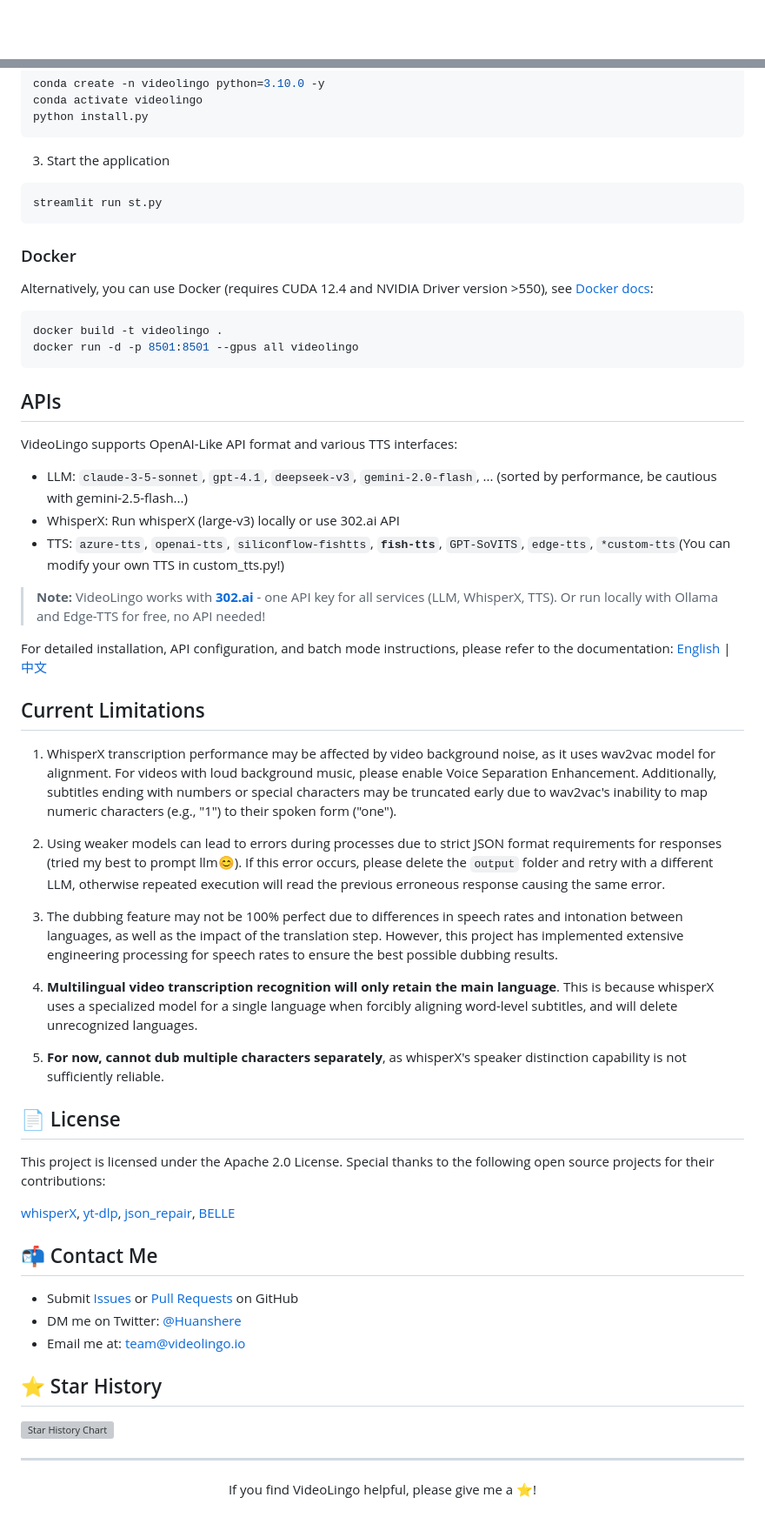
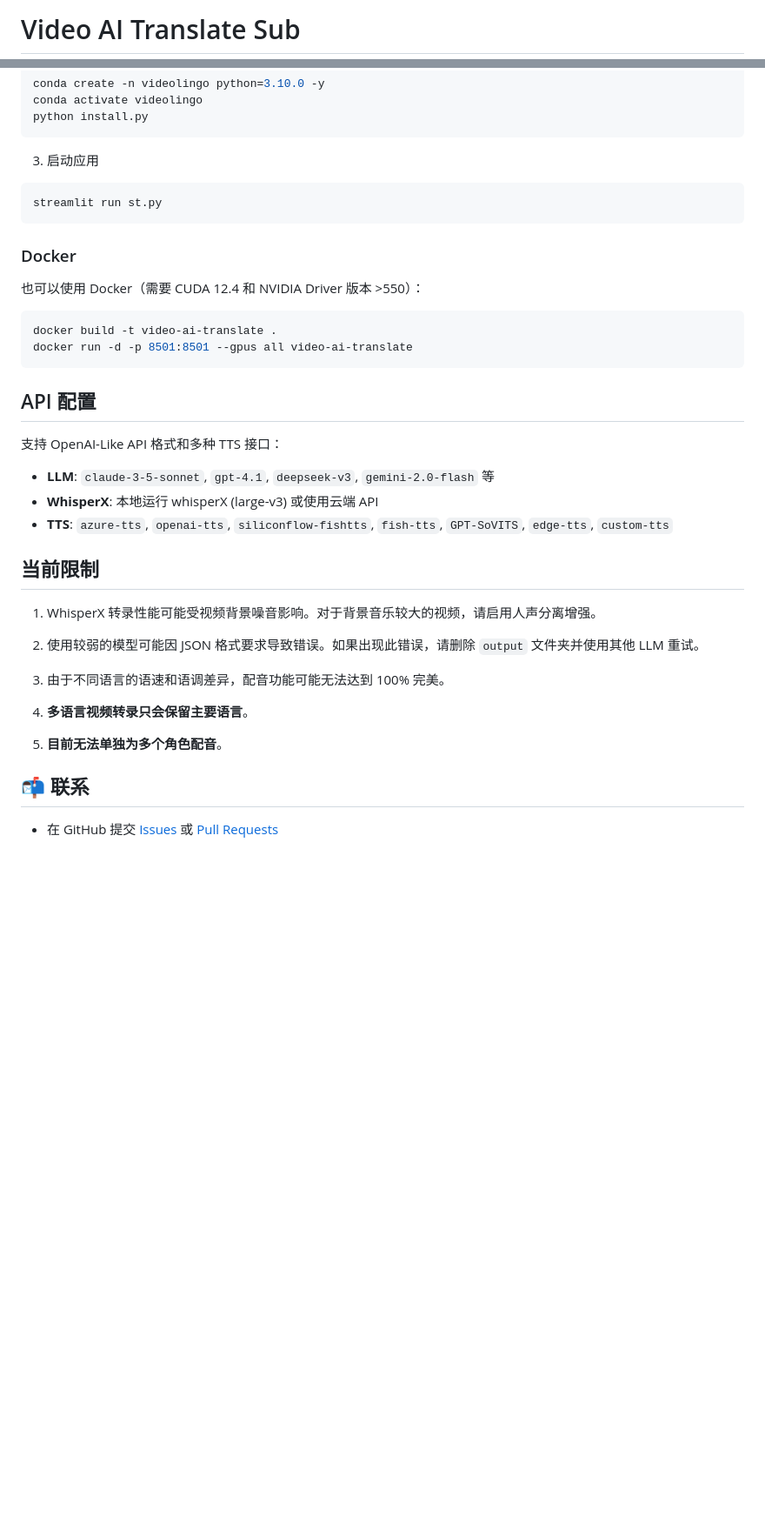
Before and after one commit to NuoManDai/VedioAITranslateSub, a Markdown page: README.md, 2 parts joined by grey strips. Shown at 87% size. Drawn GitHub-style; blank space fills up the shorter version; grey boxes are pictures that could not be loaded.

````diff
--- a/README.md
+++ b/README.md
@@ -1,2 +1,2 @@
-<div align="center">
+# Video AI Translate Sub
 
@@ -105,58 +85,41 @@ conda activate videolingo
 python install.py
 ```
 
-3. Start the application
+3. 启动应用
 
 ```bash
 streamlit run st.py
 ```
 
 ### Docker
-Alternatively, you can use Docker (requires CUDA 12.4 and NVIDIA Driver version >550), see [Docker docs](/docs/pages/docs/docker.en-US.md):
+
+也可以使用 Docker（需要 CUDA 12.4 和 NVIDIA Driver 版本 >550）：
 
 ```bash
-docker build -t videolingo .
-docker run -d -p 8501:8501 --gpus all videolingo
+docker build -t video-ai-translate .
+docker run -d -p 8501:8501 --gpus all video-ai-translate
 ```
 
-## APIs
-VideoLingo supports OpenAI-Like API format and various TTS interfaces:
-- LLM: `claude-3-5-sonnet`, `gpt-4.1`, `deepseek-v3`, `gemini-2.0-flash`, ... (sorted by performance, be cautious with gemini-2.5-flash...)
-- WhisperX: Run whisperX (large-v3) locally or use 302.ai API
-- TTS: `azure-tts`, `openai-tts`, `siliconflow-fishtts`, **`fish-tts`**, `GPT-SoVITS`, `edge-tts`, `*custom-tts`(You can modify your own TTS in custom_tts.py!)
+## API 配置
 
-> **Note:** VideoLingo works with **[302.ai](https://gpt302.saaslink.net/C2oHR9)** - one API key for all services (LLM, WhisperX, TTS). Or run locally with Ollama and Edge-TTS for free, no API needed!
+支持 OpenAI-Like API 格式和多种 TTS 接口：
 
-For detailed installation, API configuration, and batch mode instructions, please refer to the documentation: [English](/docs/pages/docs/start.en-US.md) | [中文](/docs/pages/docs/start.zh-CN.md)
+- **LLM**: `claude-3-5-sonnet`, `gpt-4.1`, `deepseek-v3`, `gemini-2.0-flash` 等
+- **WhisperX**: 本地运行 whisperX (large-v3) 或使用云端 API
+- **TTS**: `azure-tts`, `openai-tts`, `siliconflow-fishtts`, `fish-tts`, `GPT-SoVITS`, `edge-tts`, `custom-tts`
 
-## Current Limitations
+## 当前限制
 
-1. WhisperX transcription performance may be affected by video background noise, as it uses wav2vac model for alignment. For videos with loud background music, please enable Voice Separation Enhancement. Additionally, subtitles ending with numbers or special characters may be truncated early due to wav2vac's inability to map numeric characters (e.g., "1") to their spoken form ("one").
+1. WhisperX 转录性能可能受视频背景噪音影响。对于背景音乐较大的视频，请启用人声分离增强。
 
-2. Using weaker models can lead to errors during processes due to strict JSON format requirements for responses (tried my best to prompt llm😊). If this error occurs, please delete the `output` folder and retry with a different LLM, otherwise repeated execution will read the previous erroneous response causing the same error.
+2. 使用较弱的模型可能因 JSON 格式要求导致错误。如果出现此错误，请删除 `output` 文件夹并使用其他 LLM 重试。
 
-3. The dubbing feature may not be 100% perfect due to differences in speech rates and intonation between languages, as well as the impact of the translation step. However, this project has implemented extensive engineering processing for speech rates to ensure the best possible dubbing results.
+3. 由于不同语言的语速和语调差异，配音功能可能无法达到 100% 完美。
 
-4. **Multilingual video transcription recognition will only retain the main language**. This is because whisperX uses a specialized model for a single language when forcibly aligning word-level subtitles, and will delete unrecognized languages.
+4. **多语言视频转录只会保留主要语言**。
 
-5. **For now, cannot dub multiple characters separately**, as whisperX's speaker distinction capability is not sufficiently reliable.
+5. **目前无法单独为多个角色配音**。
 
-## 📄 License
+## 📬 联系
 
-This project is licensed under the Apache 2.0 License. Special thanks to the following open source projects for their contributions:
-
-[whisperX](https://github.com/m-bain/whisperX), [yt-dlp](https://github.com/yt-dlp/yt-dlp), [json_repair](https://github.com/mangiucugna/json_repair), [BELLE](https://github.com/LianjiaTech/BELLE)
-
-## 📬 Contact Me
-
-- Submit [Issues](https://github.com/Huanshere/VideoLingo/issues) or [Pull Requests](https://github.com/Huanshere/VideoLingo/pulls) on GitHub
-- DM me on Twitter: [@Huanshere](https://twitter.com/Huanshere)
-- Email me at: team@videolingo.io
-
-## ⭐ Star History
-
-[![Star History Chart](https://api.star-history.com/svg?repos=Huanshere/VideoLingo&type=Timeline)](https://star-history.com/#Huanshere/VideoLingo&Timeline)
-
----
-
-<p align="center">If you find VideoLingo helpful, please give me a ⭐️!</p>
+- 在 GitHub 提交 [Issues](https://github.com/NuoManDai/VedioAITranslateSub/issues) 或 [Pull Requests](https://github.com/NuoManDai/VedioAITranslateSub/pulls)
````
Also changed, not shown: other parts of README.md (+38 -58 lines).
